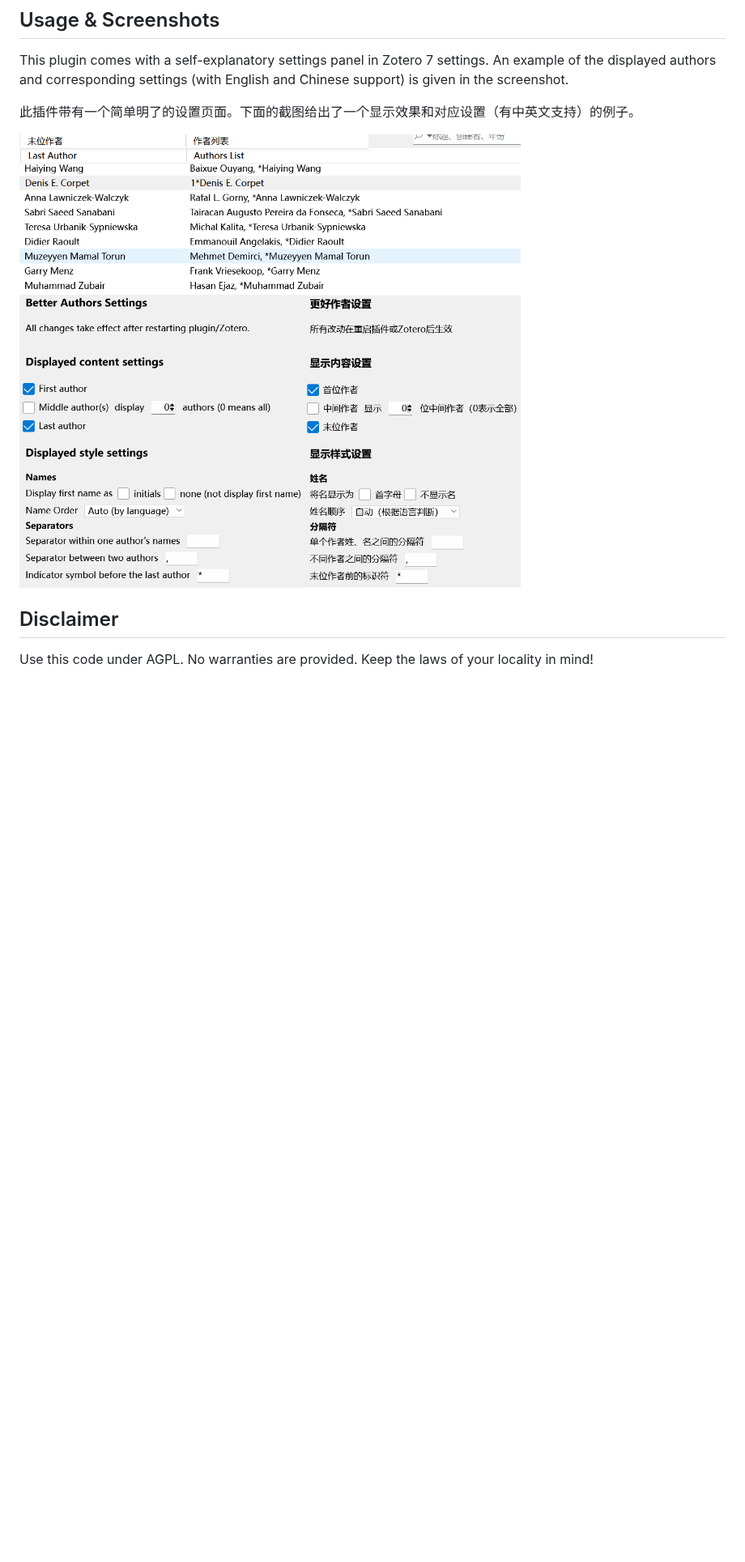
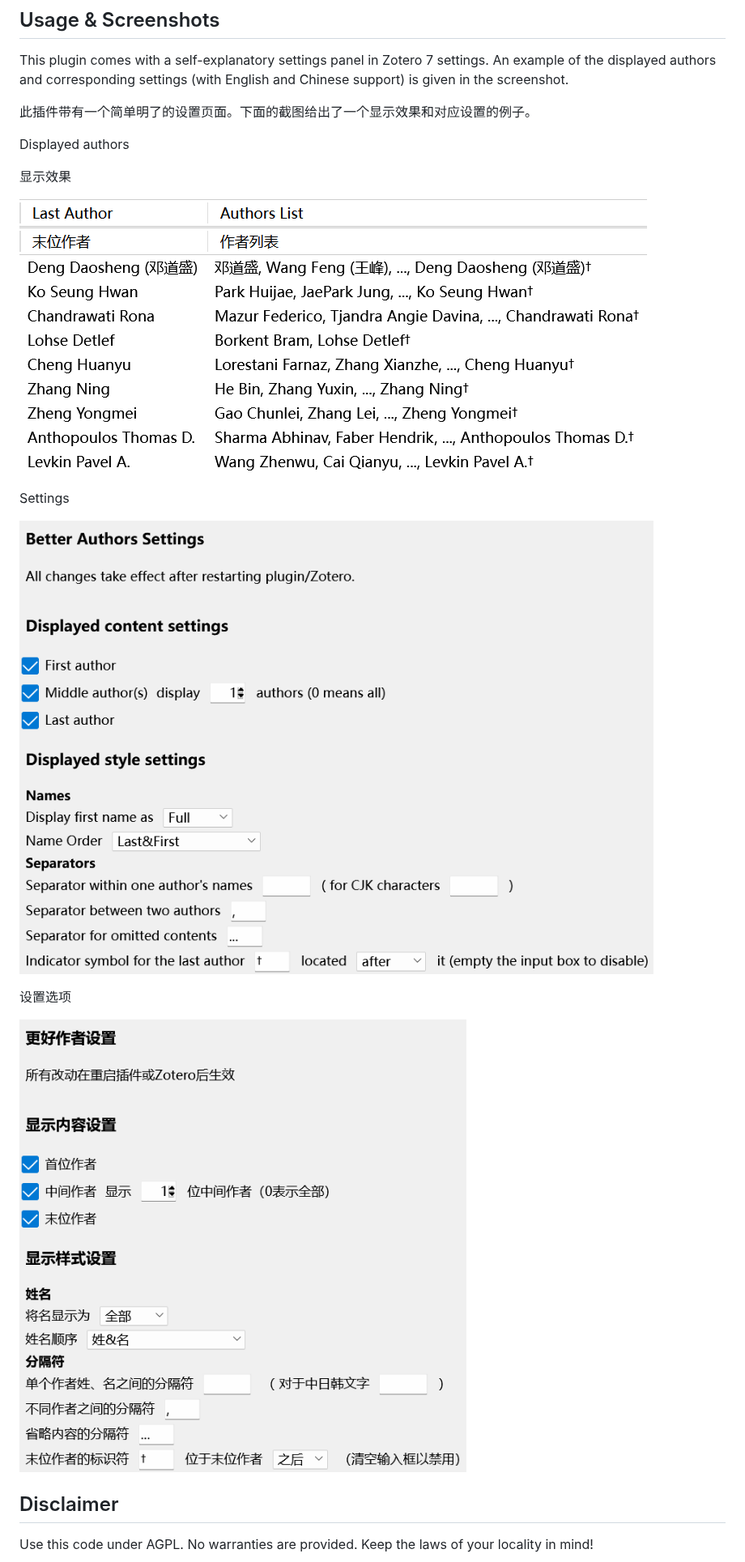
Before and after one commit to github-young/zotero-better-authors, a Markdown page: README.md, the part around the change. Shown at 81% size. Rendered like a GitHub page; pictures changed too: image_display.png (added), image_settings_cn.png (added), image_settings_en.png (added); blank space fills up the shorter version.

Commit message:
docs: update README

```diff
--- a/README.md
+++ b/README.md
@@ -26,9 +26,21 @@ This is a simple plugin for [Zotero](https://www.zotero.org/) 7. See this [annou
 
 This plugin comes with a self-explanatory settings panel in Zotero 7 settings. An example of the displayed authors and corresponding settings (with English and Chinese support) is given in the screenshot.
 
-此插件带有一个简单明了的设置页面。下面的截图给出了一个显示效果和对应设置（有中英文支持）的例子。
+此插件带有一个简单明了的设置页面。下面的截图给出了一个显示效果和对应设置的例子。
 
-![image](image_settings.png)
+Displayed authors
+
+显示效果
+
+![image](image_display.png)
+
+Settings
+
+![image_settings](image_settings_en.png)
+
+设置选项
+
+![image_settings](image_settings_cn.png)
 
 ## Disclaimer
 
```
